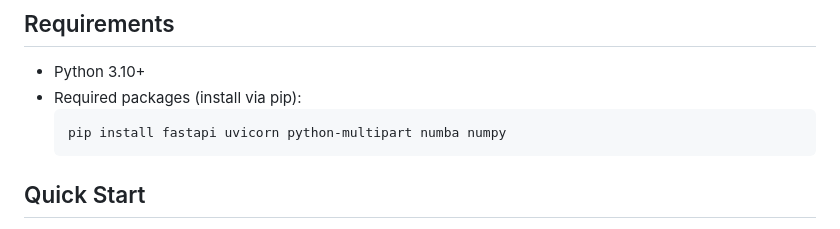
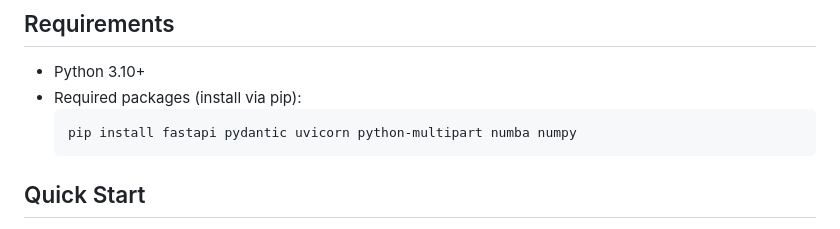
Before and after one commit to Masin-M/GearSwap-Optimizer, a Markdown page: README_WEBUI.md, the part around the change. Rendered like a GitHub page.

````diff
--- a/README_WEBUI.md
+++ b/README_WEBUI.md
@@ -25,7 +25,7 @@ A web-based interface for the FFXI Gear Set Optimizer that uses beam search and
 - Python 3.10+
 - Required packages (install via pip):
   ```bash
-  pip install fastapi uvicorn python-multipart numba numpy
+  pip install fastapi pydantic uvicorn python-multipart numba numpy
   ```
 
 ## Quick Start
````
